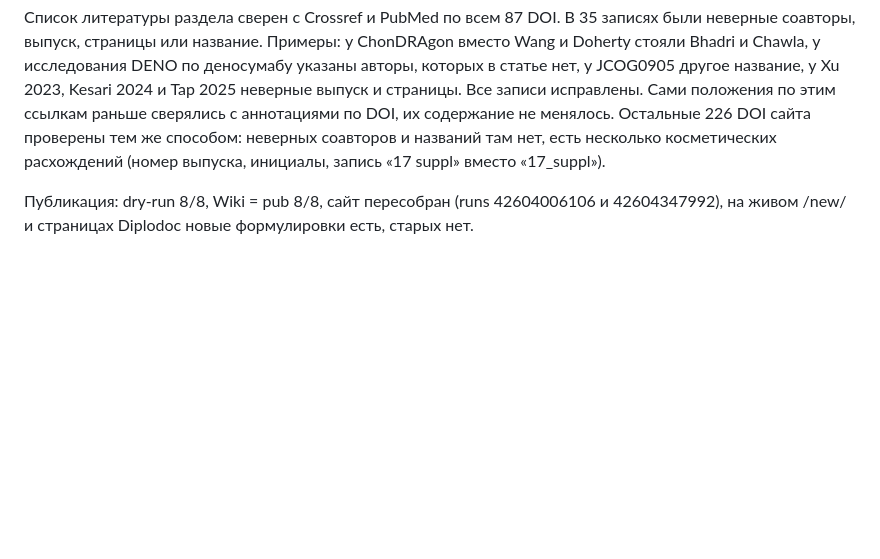
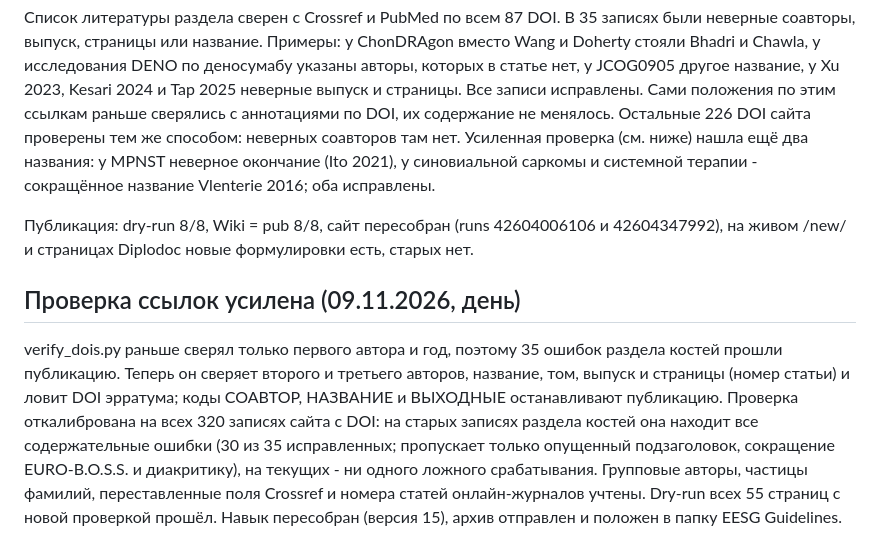
Before and after one commit to mabatum/eesg-guidelines, a Markdown page: research/edition-2026-11-2.md, the part around the change. GitHub-like rendering; blank space fills up the shorter version.

Commit message:
research: усиленная проверка ссылок (verify_dois.py, навык v15)
Co-Authored-By: Claude Opus 5.5 <noreply@anthropic.com>
Claude-Session: https://claude.ai/code/session_01UEbqv75iMr7wbHy5vRmjQ1

```diff
--- a/research/edition-2026-11-2.md
+++ b/research/edition-2026-11-2.md
@@ -305,9 +305,21 @@ ChonDRAgon (2026) и афатинибу при хордоме (2024). Допол
 другое название, у Xu 2023, Kesari 2024 и Tap 2025 неверные выпуск и страницы. Все записи
 исправлены. Сами положения по этим ссылкам раньше сверялись с аннотациями по DOI, их содержание не
 менялось.
-Остальные 226 DOI сайта проверены тем же способом: неверных соавторов и названий там нет, есть
-несколько косметических расхождений (номер выпуска, инициалы, запись «17 suppl» вместо
-«17_suppl»).
+Остальные 226 DOI сайта проверены тем же способом: неверных соавторов там нет. Усиленная
+проверка (см. ниже) нашла ещё два названия: у MPNST неверное окончание (Ito 2021), у синовиальной
+саркомы и системной терапии - сокращённое название Vlenterie 2016; оба исправлены.
 
 Публикация: dry-run 8/8, Wiki = pub 8/8, сайт пересобран (runs 42604006106 и 42604347992), на
 живом /new/ и страницах Diplodoc новые формулировки есть, старых нет.
+
+## Проверка ссылок усилена (09.11.2026, день)
+
+verify_dois.py раньше сверял только первого автора и год, поэтому 35 ошибок раздела костей прошли
+публикацию. Теперь он сверяет второго и третьего авторов, название, том, выпуск и страницы (номер
+статьи) и ловит DOI эрратума; коды СОАВТОР, НАЗВАНИЕ и ВЫХОДНЫЕ останавливают публикацию.
+Проверка откалибрована на всех 320 записях сайта с DOI: на старых записях раздела костей она находит все
+содержательные ошибки (30 из 35 исправленных; пропускает только опущенный подзаголовок, сокращение
+EURO-B.O.S.S. и диакритику), на текущих - ни одного ложного срабатывания. Групповые авторы,
+частицы фамилий, переставленные поля Crossref и номера статей онлайн-журналов учтены. Dry-run всех
+55 страниц с новой проверкой прошёл. Навык пересобран (версия 15), архив отправлен и положен в папку
+EESG Guidelines.
```
